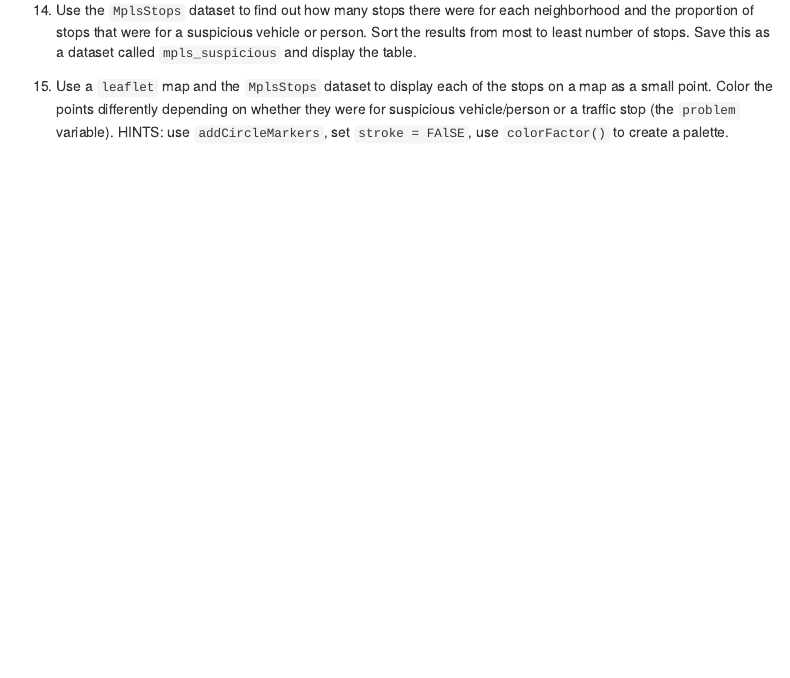
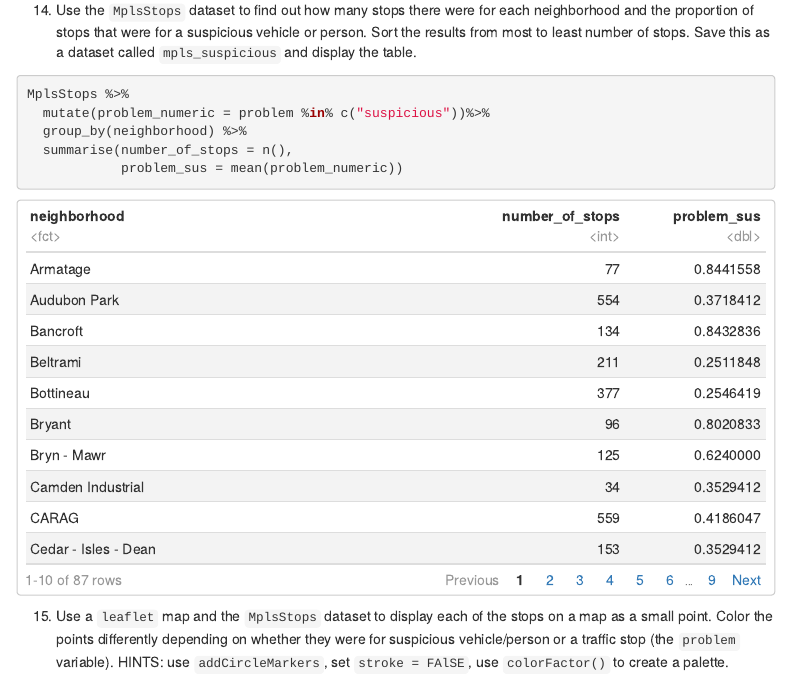
Before and after one commit to tybruckner/Exercise4, an R Markdown document (04_exercises.Rmd): the page in a window 1100 px wide, from 9930 px down. Rendered offline with R 4.5, knitr and Pandoc, with nearby package versions; some code elsewhere in the file could not run offline; menus at the side of the page are left out.

Commit message:
Data commit

````diff
--- a/04_exercises.Rmd
+++ b/04_exercises.Rmd
@@ -425,9 +425,18 @@ These exercises use the datasets `MplsStops` and `MplsDemo` from the `carData` l
 
 ```{r}
 
+MplsStops %>%
+  mutate(problem_numeric = problem %in% c("suspicious"))%>%
+  group_by(neighborhood) %>%
+  summarise(number_of_stops = n(),
+            problem_sus = mean(problem_numeric))
 ```
 
   15. Use a `leaflet` map and the `MplsStops` dataset to display each of the stops on a map as a small point. Color the points differently depending on whether they were for suspicious vehicle/person or a traffic stop (the `problem` variable). HINTS: use `addCircleMarkers`, set `stroke = FAlSE`, use `colorFactor()` to create a palette.
+
+```{r}
+
+```
 
 
   16. Save the folder from moodle called Minneapolis_Neighborhoods into your project/repository folder for this assignment. Make sure the folder is called Minneapolis_Neighborhoods. Use the code below to read in the data and make sure to **delete the `eval=FALSE`**. Although it looks like it only links to the .sph file, you need the entire folder of files to create the `mpls_nbhd` data set. These data contain information about the geometries of the Minneapolis neighborhoods. Using the `mpls_nbhd` dataset as the base file, join the `mpls_suspicious` and `MplsDemo` datasets to it by neighborhood (careful, they are named different things in the different files). Call this new dataset `mpls_all`.
````
Also changed, not shown: Minneapolis_Neighborhoods/Minneapolis_Neighborhoods.dbf (added), Minneapolis_Neighborhoods/Minneapolis_Neighborhoods.prj (added), Minneapolis_Neighborhoods/Minneapolis_Neighborhoods.shp (added), Minneapolis_Neighborhoods/Minneapolis_Neighborhoods.shx (added), 2 other files.
